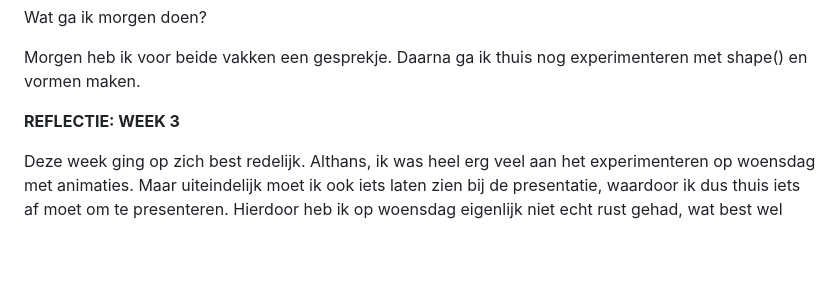
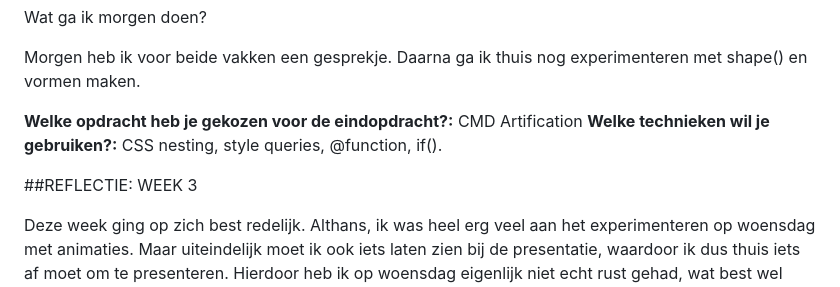
Before and after one commit to misama17/WDD-CSS-MilaMassaro, a Markdown page: README.md, the part around the change. Rendered like a GitHub page; blank space fills up the shorter version.

```diff
--- a/README.md
+++ b/README.md
@@ -66,9 +66,14 @@ Wat ga ik morgen doen?
 
 Morgen heb ik voor beide vakken een gesprekje. Daarna ga ik thuis nog experimenteren met shape() en vormen maken.
 
+**Welke opdracht heb je gekozen voor de eindopdracht?:**
+CMD Artification
+**Welke technieken wil je gebruiken?:**
+CSS nesting, style queries, @function, if().
 
 
-**REFLECTIE: WEEK 3**
+
+##REFLECTIE: WEEK 3
 
 Deze week ging op zich best redelijk. Althans, ik was heel erg veel aan het experimenteren op woensdag met animaties. Maar uiteindelijk moet ik ook iets laten zien bij de presentatie, waardoor ik dus thuis iets af moet om te presenteren. Hierdoor heb ik op woensdag eigenlijk niet echt rust gehad, wat best wel zwaar was. Maar voelde wel minder druk dan de weken ervoor. Ik vond het ergens wel lastig dat de mensen met wie ik in een groepje zat al vrij snel echt wel iets goeds hadden staan, terwijl ik nog aan het experimenteren was. Hierdoor kreeg ik het gevoel dat ik heel erg achterliep en ik vielde me ook verplicht om iets goeds neer te zetten, om ze niet teleur te stellen...
 De presentatie ging goed. Ik voel me over het algemeen comfortabel met presenteren en ik merkte dat ik mijn code goed uit kon leggen, wat ook fijn was om te merken. Doordat ik best wat had geëxperimenteerd kon ik denk ik ook beter uitleggen waarom wat ik uiteindelijk had wel werkte.
```
